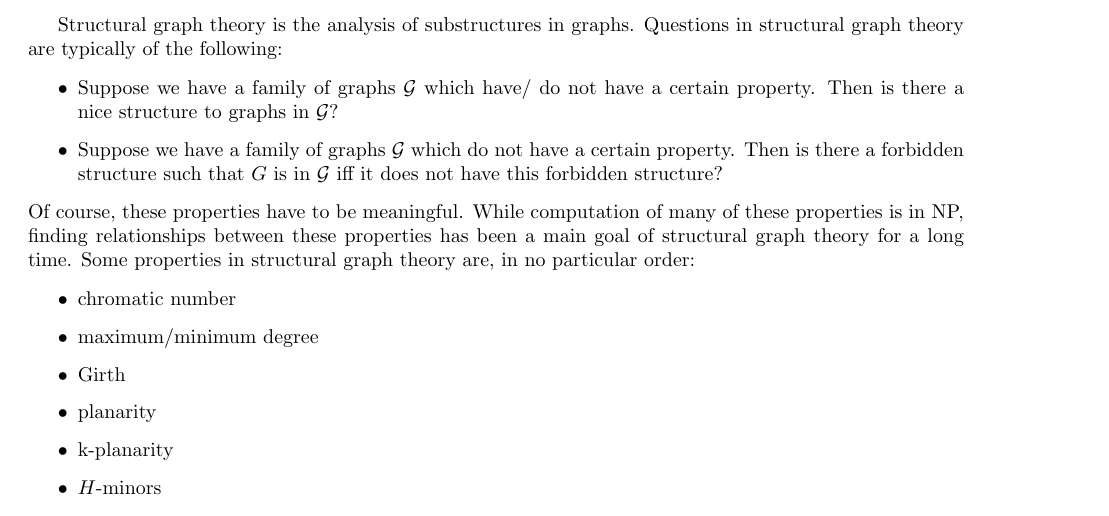
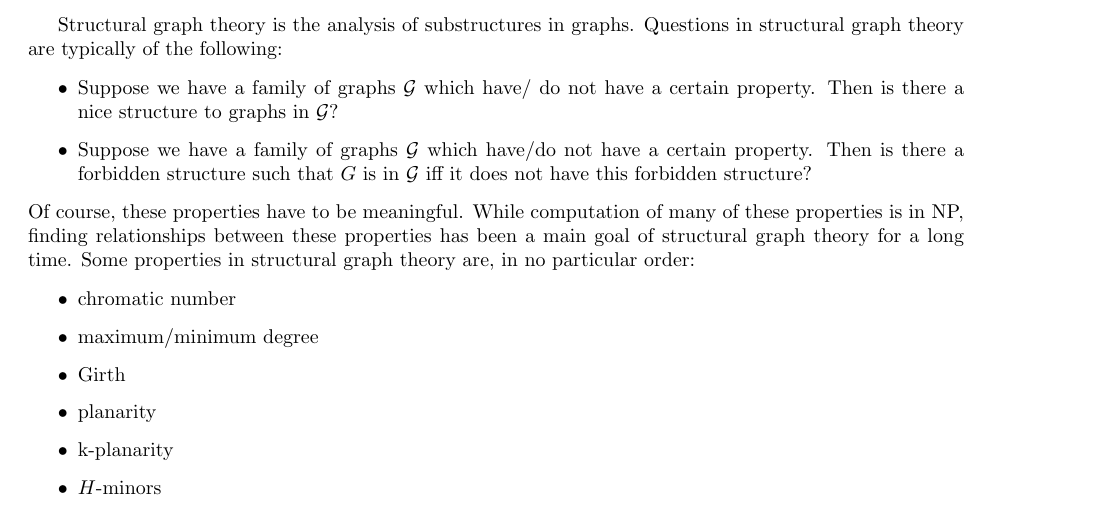
Before and after one commit to ErickLuu/Honours-Project-Notes, a LaTeX document (Notes/Structural Graph Theory/sgtintro.tex): part of page 1 of 2, cut so that both start at the same text. Compiled offline with pdfLaTeX.

Commit message:
txs auto checkin

```diff
--- a/Notes/Structural Graph Theory/sgtintro.tex
+++ b/Notes/Structural Graph Theory/sgtintro.tex
@@ -43,7 +43,7 @@ Structural graph theory is the analysis of substructures in graphs. Questions in
 
 \begin{itemize}
 	\item Suppose we have a family of graphs $\mathcal{G}$ which have/ do not have a certain property. Then is there a nice structure to graphs in $\mathcal{G}$?
-	\item Suppose we have a family of graphs $\mathcal{G}$ which do not have a certain property. Then is there a forbidden structure such that $G$ is in $\mathcal{G}$ iff it does not have this forbidden structure?
+	\item Suppose we have a family of graphs $\mathcal{G}$ which have/do not have a certain property. Then is there a forbidden structure such that $G$ is in $\mathcal{G}$ iff it does not have this forbidden structure?
 \end{itemize}
 Of course, these properties have to be meaningful. While computation of many of these properties is in NP, finding relationships between these properties has been a main goal of structural graph theory for a long time.
 Some properties in structural graph theory are, in no particular order:
```
